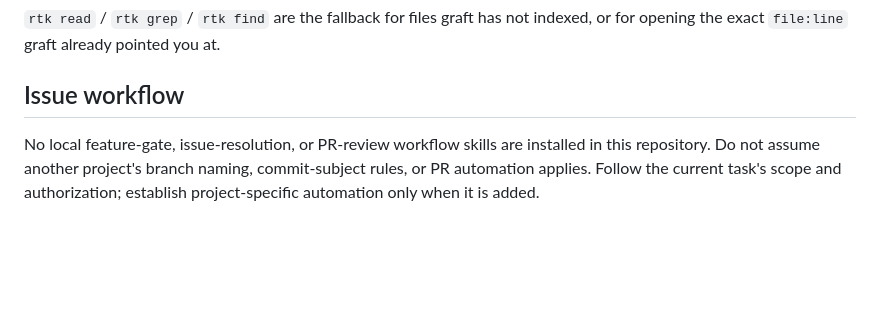
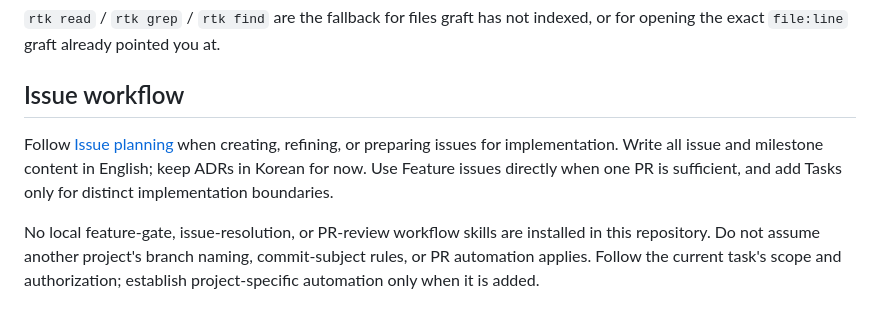
Before and after one commit to agent-topology/cordboard, a Markdown page: AGENTS.md, the part around the change. GitHub-like rendering; blank space fills up the shorter version.

```diff
--- a/AGENTS.md
+++ b/AGENTS.md
@@ -95,6 +95,11 @@ indexed, or for opening the exact `file:line` graft already pointed you at.
 
 ## Issue workflow
 
+Follow [Issue planning](docs/issue-planning.md) when creating, refining, or
+preparing issues for implementation. Write all issue and milestone content in
+English; keep ADRs in Korean for now. Use Feature issues directly when one PR is
+sufficient, and add Tasks only for distinct implementation boundaries.
+
 No local feature-gate, issue-resolution, or PR-review workflow skills are
 installed in this repository. Do not assume another project's branch naming,
 commit-subject rules, or PR automation applies. Follow the current task's scope
```
Also changed, not shown: docs/issue-planning.md (added, +157 -0 lines).
